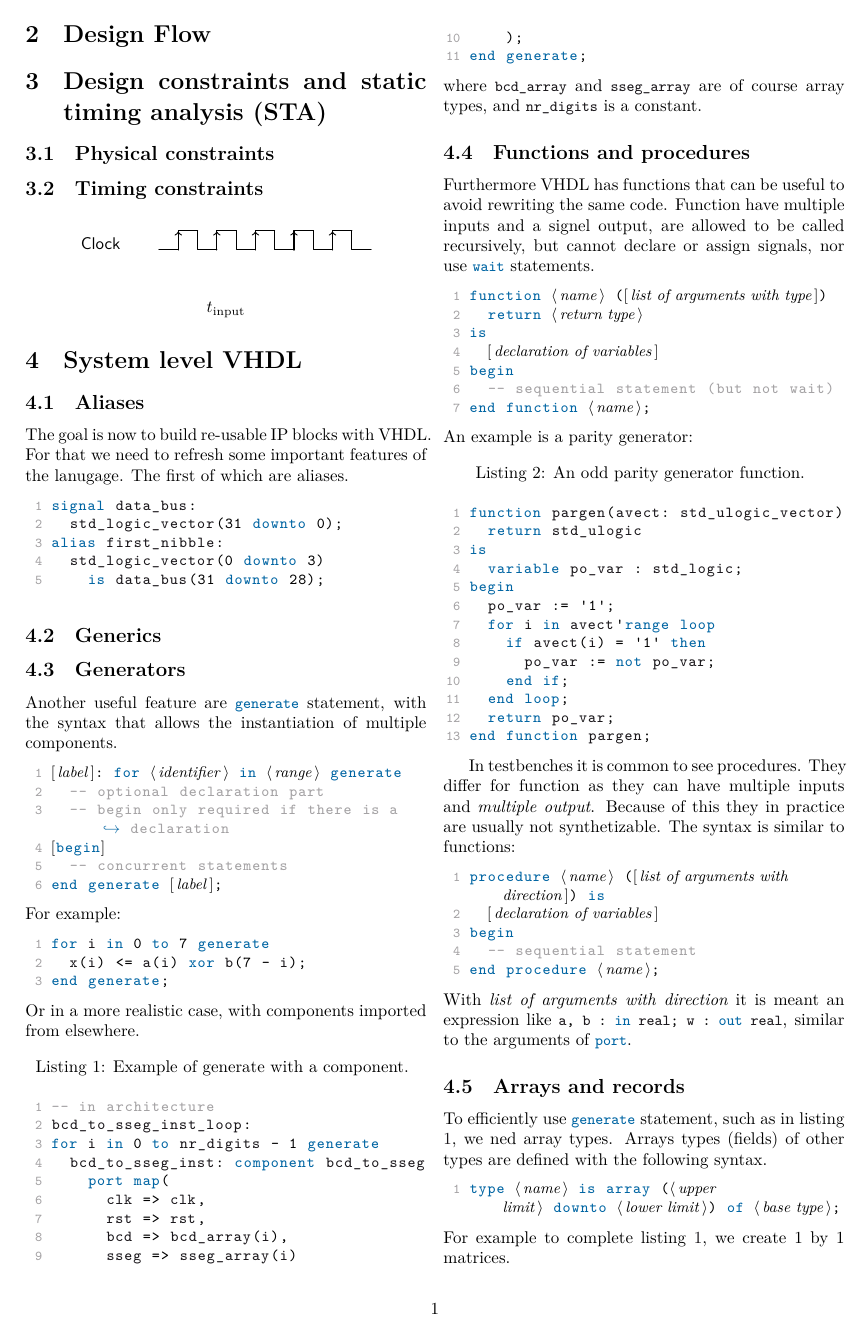
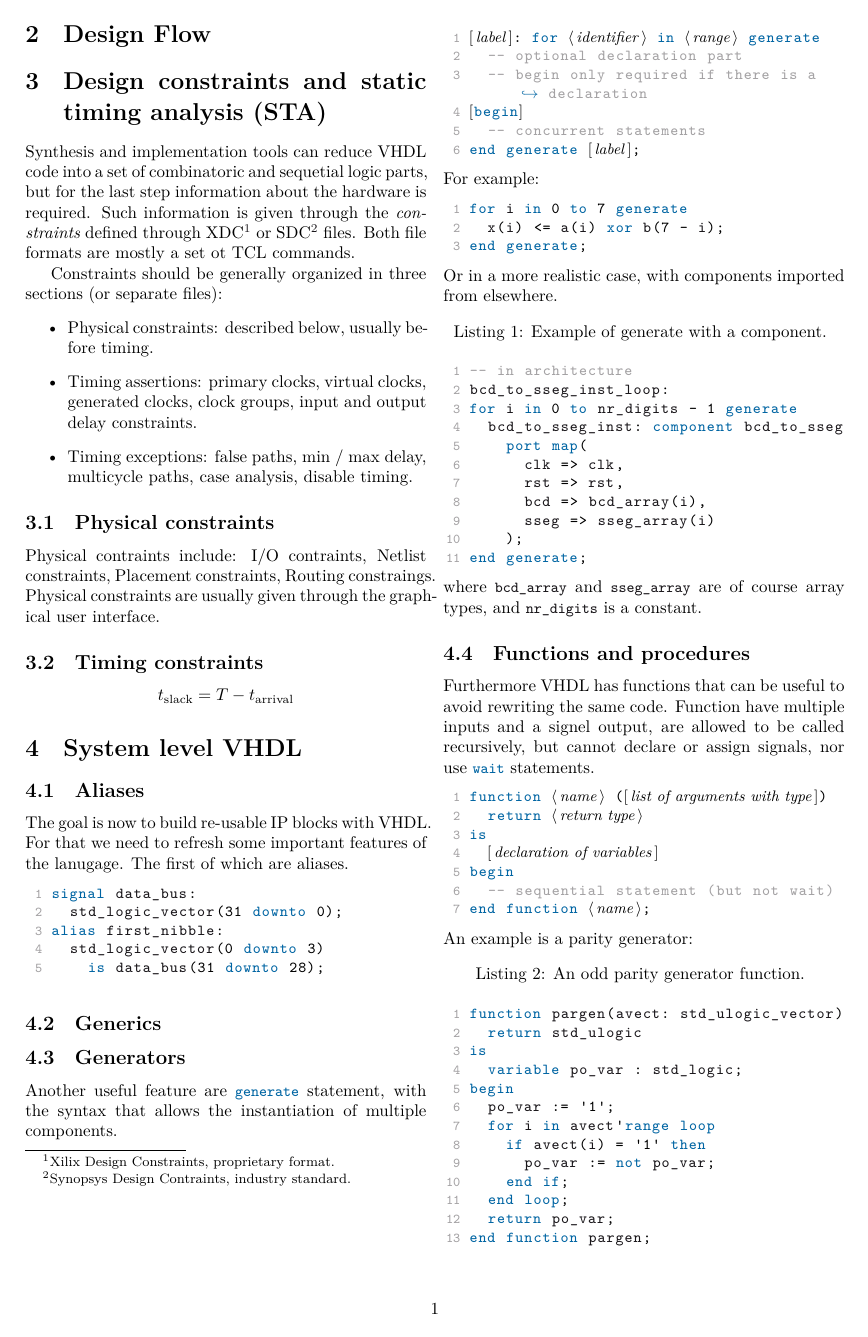
Before and after one commit to NaoPross/DigME, a LaTeX document (DigME.tex): page 2 of 3. Compiled offline with XeLaTeX.

Commit message:
On constraints

```diff
--- a/DigME.tex
+++ b/DigME.tex
@@ -65,17 +65,30 @@
 
 \section{Design constraints and static timing analysis (STA)}
 
+Synthesis and implementation tools can reduce VHDL code into a set of combinatoric and sequetial logic parts, but for the last step information about the hardware is required. Such information is given through the \emph{constraints} defined through XDC\footnote{Xilix Design Constraints, proprietary format.}  or SDC\footnote{Synopsys Design Contraints, industry standard.} files. Both file formats are mostly a set ot TCL commands.
+
+Constraints should be generally organized in three sections (or separate files):
+\begin{itemize}
+  \item Physical constraints: described below, usually before timing.
+  \item Timing assertions: primary clocks, virtual clocks, generated clocks, clock groups, input and output delay constraints.
+  \item Timing exceptions: false paths, min / max delay, multicycle paths, case analysis, disable timing.
+\end{itemize}
+
 \subsection{Physical constraints}
 
+Physical contraints include: I/O contraints, Netlist constraints, Placement constraints, Routing constraings. Physical constraints are usually given through the graphical user interface.
+
 \subsection{Timing constraints}
-\begin{figure}[h]
-  \centering
-  \begin{tikztimingtable}[]
-    Clock & ccccccccccc\\
-  \end{tikztimingtable}
-\end{figure}
+
+% \begin{figure}[h]
+%   \centering
+%   \begin{tikztimingtable}[]
+%     Clock & ccccccccccc\\
+%   \end{tikztimingtable}
+% \end{figure}
+
 \[
-  t_\text{input}
+  t_\text{slack} = T - t_\text{arrival}
 \]
 
 \section{System level VHDL}
```
Also changed, not shown: 1 other file.
